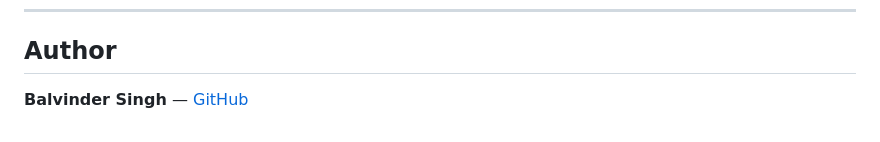
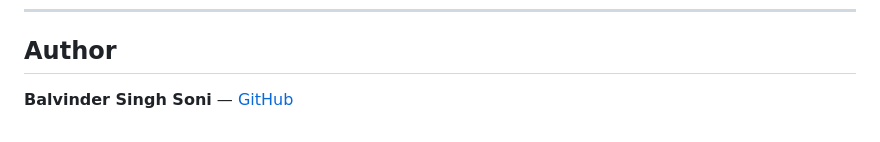
Before and after one commit to balvindersingh07/aws-devops-project, a Markdown page: README.md, the part around the change. GitHub-like rendering.

```diff
--- a/README.md
+++ b/README.md
@@ -143,4 +143,4 @@ Restrict `0.0.0.0/0` in production; fine for lab demos.
 
 ## Author
 
-**Balvinder Singh** — [GitHub](https://github.com/balvindersingh07/aws-devops-project)
+**Balvinder Singh Soni** — [GitHub](https://github.com/balvindersingh07/aws-devops-project)
```
